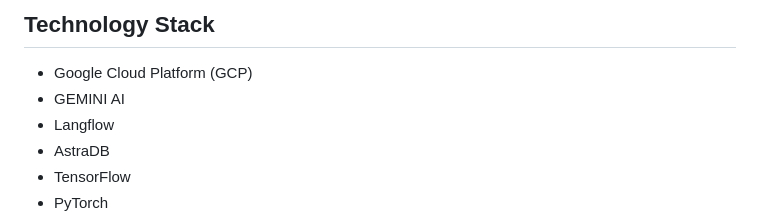
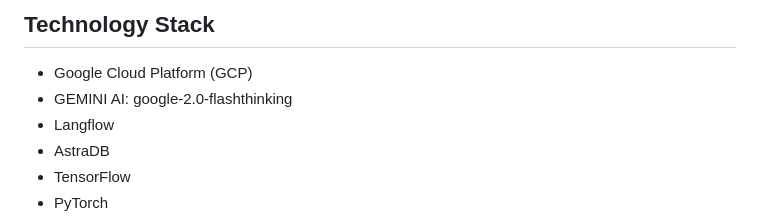
Before and after one commit to Nishchaypat/Athlyze, a Markdown page: README.md, the part around the change. Drawn GitHub-style.

```diff
--- a/README.md
+++ b/README.md
@@ -79,7 +79,7 @@ Athlyze employs a three-step research methodology:
 
 ## Technology Stack
 * Google Cloud Platform (GCP)
-* GEMINI AI
+* GEMINI AI: google-2.0-flashthinking
 * Langflow
 * AstraDB
 * TensorFlow
```
